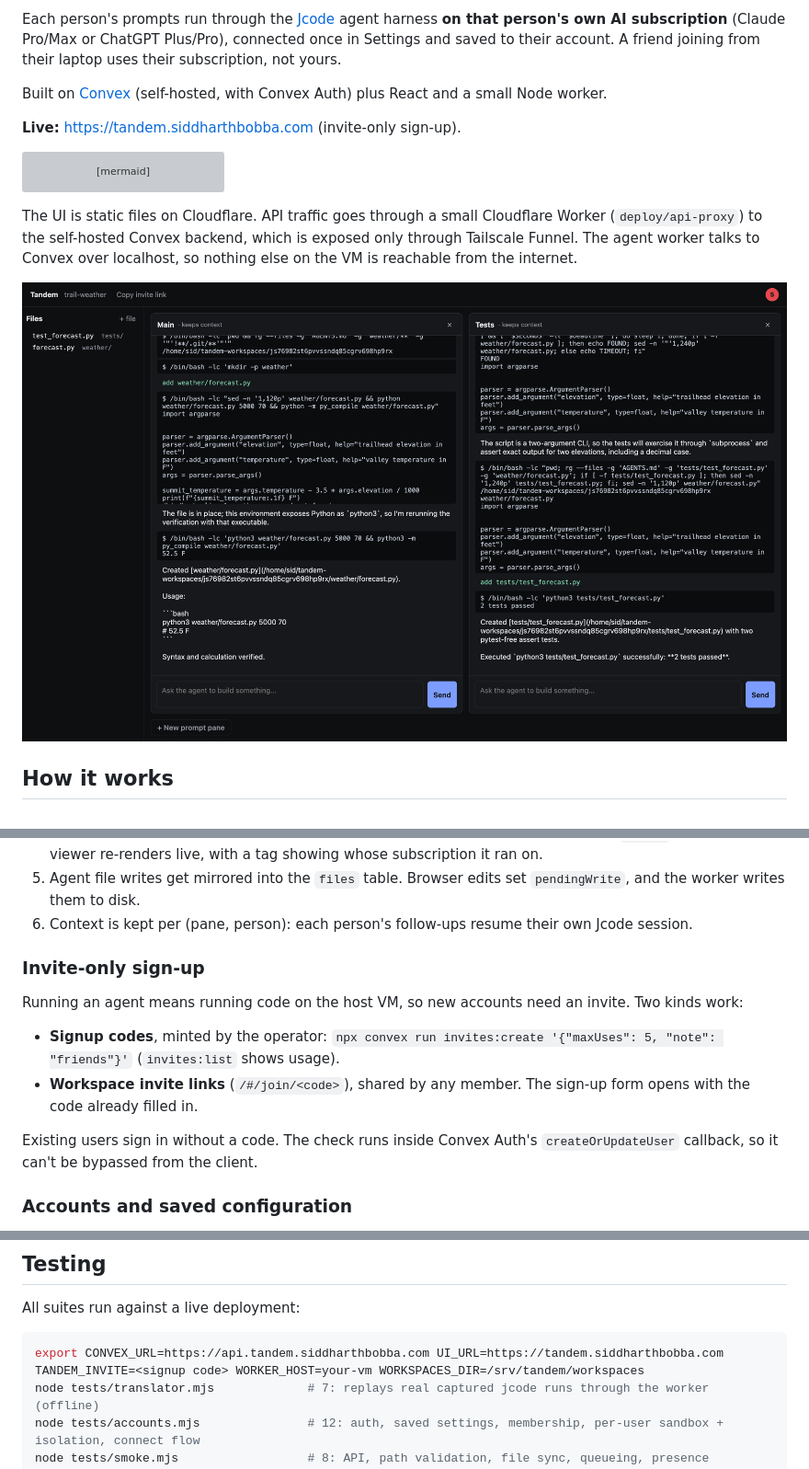
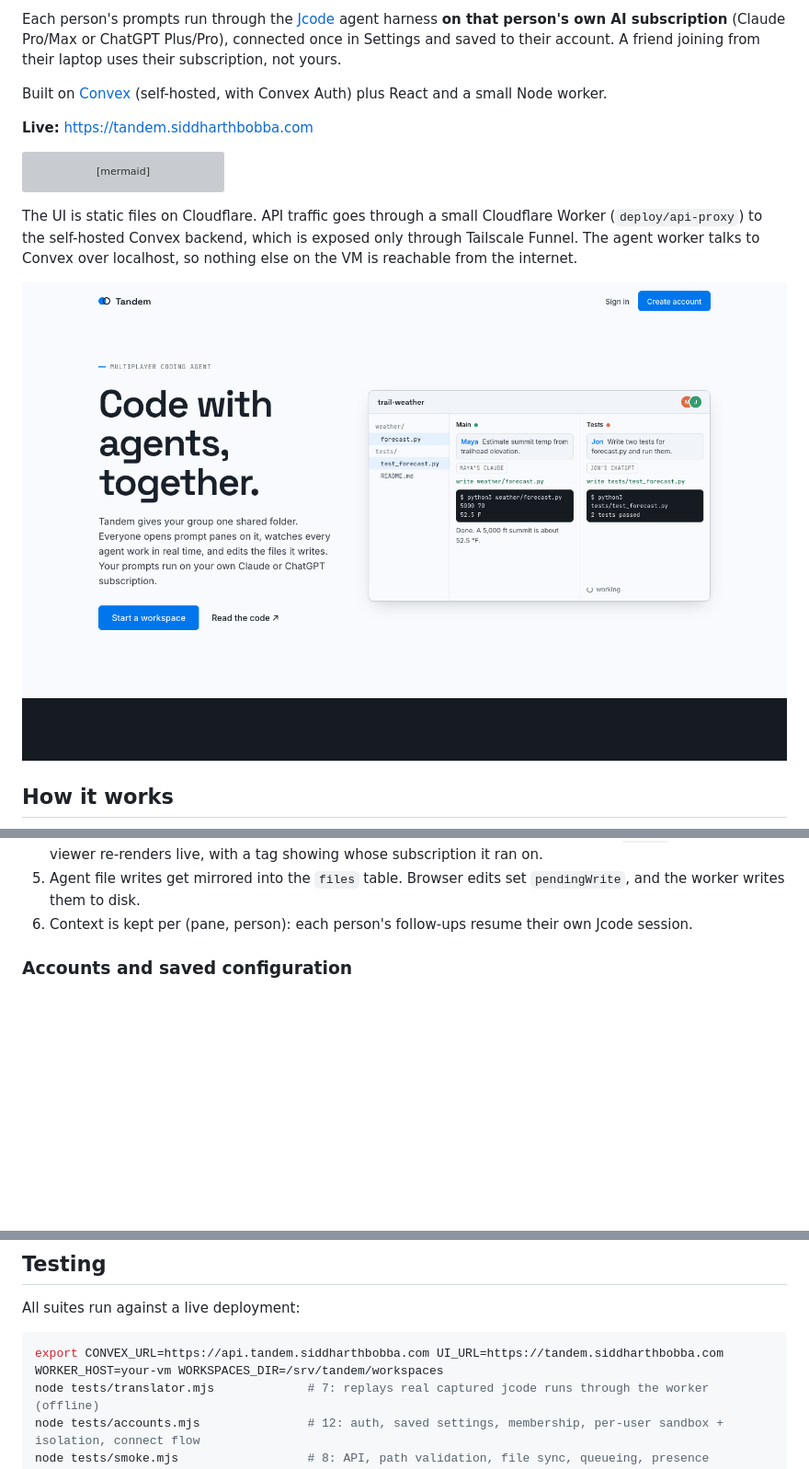
Before and after one commit to siddharthdbobba/tandem, a Markdown page: README.md, 3 parts joined by grey strips. Shown at 92% size. Rendered like a GitHub page; pictures changed too: docs/screenshot.png; blank space fills up the shorter version; grey boxes are pictures that could not be loaded.

````diff
--- a/README.md
+++ b/README.md
@@ -6,7 +6,7 @@ Each person's prompts run through the [Jcode](https://github.com/1jehuang/jcode)
 
 Built on [Convex](https://convex.dev) (self-hosted, with Convex Auth) plus React and a small Node worker.
 
-**Live:** https://tandem.siddharthbobba.com (invite-only sign-up).
+**Live:** https://tandem.siddharthbobba.com
 
 ```mermaid
 flowchart LR
@@ -40,15 +40,6 @@ flowchart LR
 4. The worker runs `jcode run --ndjson` as that person's own Linux user (`tdu_<key>`) in the shared workspace directory, and turns each event (text, shell command, file edit) into an `events` row. Every viewer re-renders live, with a tag showing whose subscription it ran on.
 5. Agent file writes get mirrored into the `files` table. Browser edits set `pendingWrite`, and the worker writes them to disk.
 6. Context is kept per (pane, person): each person's follow-ups resume their own Jcode session.
-
-### Invite-only sign-up
-
-Running an agent means running code on the host VM, so new accounts need an invite. Two kinds work:
-
-- **Signup codes**, minted by the operator: `npx convex run invites:create '{"maxUses": 5, "note": "friends"}'` (`invites:list` shows usage).
-- **Workspace invite links** (`/#/join/<code>`), shared by any member. The sign-up form opens with the code already filled in.
-
-Existing users sign in without a code. The check runs inside Convex Auth's `createOrUpdateUser` callback, so it can't be bypassed from the client.
 
 ### Accounts and saved configuration
 
@@ -129,7 +120,7 @@ I run the backend, worker and UI as systemd user services on an Oracle ARM VM, e
 All suites run against a live deployment:
 
 ```bash
-export CONVEX_URL=https://api.tandem.siddharthbobba.com UI_URL=https://tandem.siddharthbobba.com TANDEM_INVITE=<signup code> WORKER_HOST=your-vm WORKSPACES_DIR=/srv/tandem/workspaces
+export CONVEX_URL=https://api.tandem.siddharthbobba.com UI_URL=https://tandem.siddharthbobba.com WORKER_HOST=your-vm WORKSPACES_DIR=/srv/tandem/workspaces
 node tests/translator.mjs             # 7: replays real captured jcode runs through the worker (offline)
 node tests/accounts.mjs               # 12: auth, saved settings, membership, per-user sandbox + isolation, connect flow
 node tests/smoke.mjs                  # 8: API, path validation, file sync, queueing, presence
````
Also changed, not shown: 14 other files.
